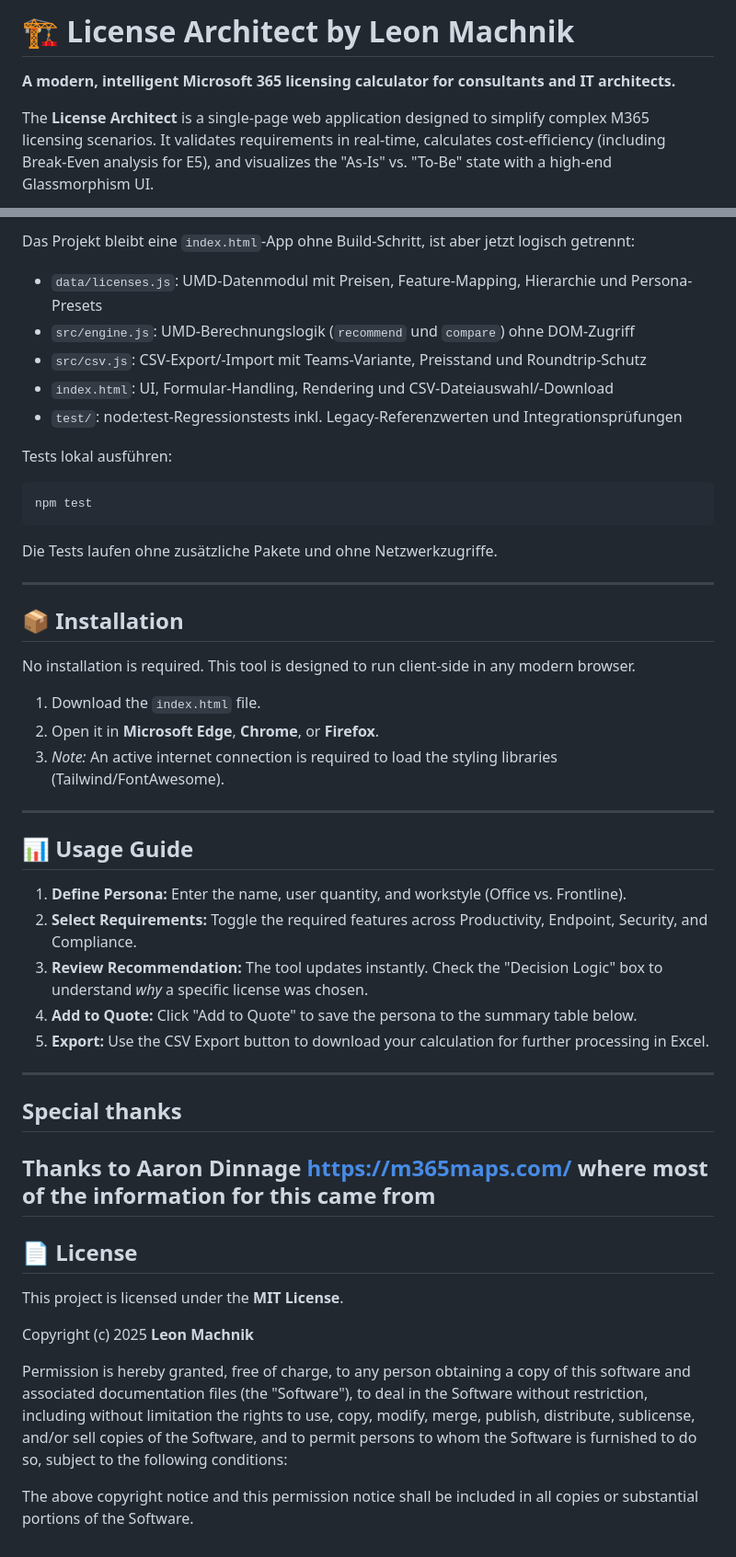
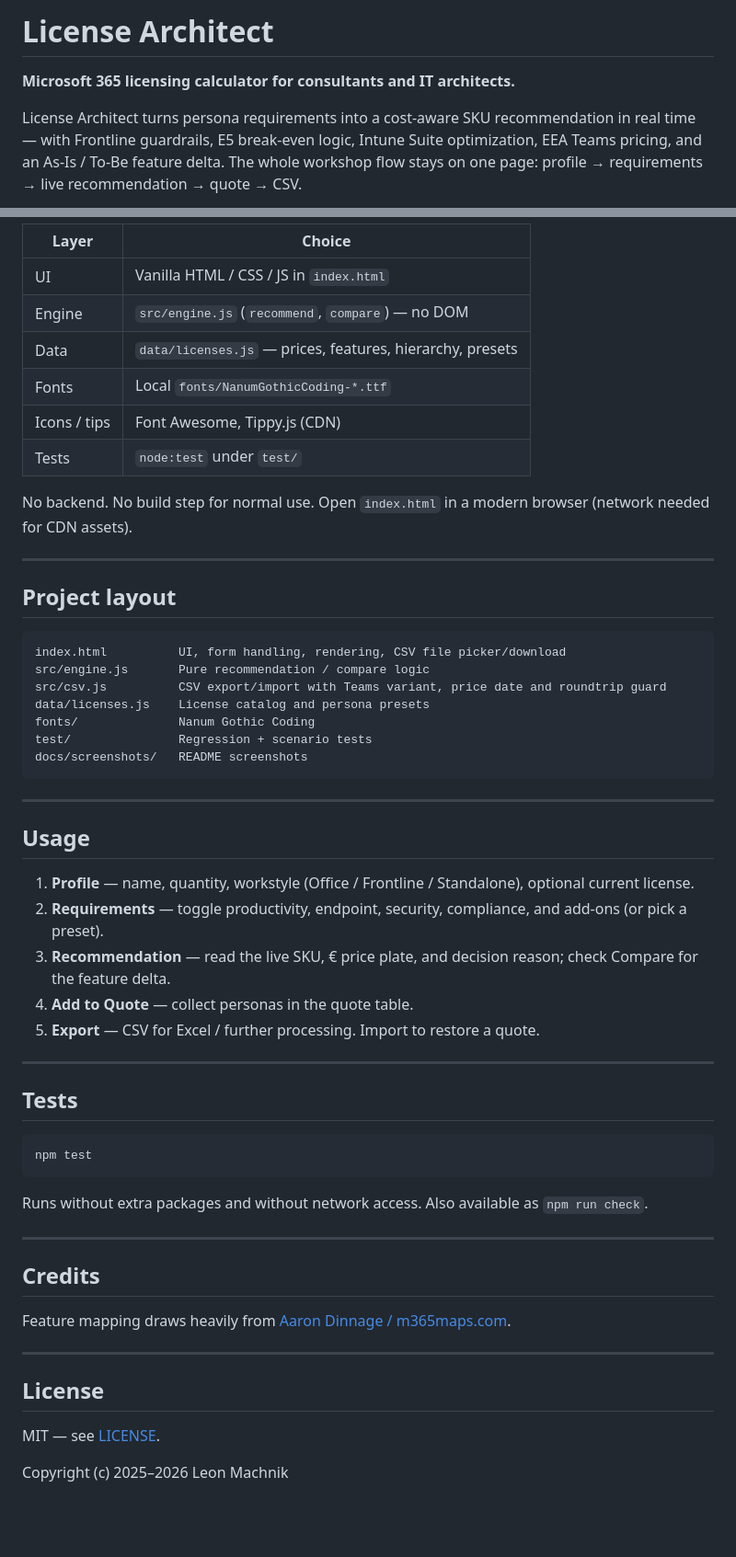
Before and after one commit to leonatwork/M365-License-Architect, a Markdown page: README.md, 2 parts joined by grey strips. Shown at 92% size. GitHub-like rendering; blank space fills up the shorter version.

````diff
--- a/README.md
+++ b/README.md
@@ -1,6 +1,6 @@
-# 🏗️ License Architect by Leon Machnik
+# License Architect
 
-**A modern, intelligent Microsoft 365 licensing calculator for consultants and IT architects.**
+**Microsoft 365 licensing calculator for consultants and IT architects.**
 
-The **License Architect** is a single-page web application designed to simplify complex M365 licensing scenarios. It validates requirements in real-time, calculates cost-efficiency (including Break-Even analysis for E5), and visualizes the "As-Is" vs. "To-Be" state with a high-end Glassmorphism UI.
+License Architect turns persona requirements into a cost-aware SKU recommendation in real time — with Frontline guardrails, E5 break-even logic, Intune Suite optimization, EEA Teams pricing, and an As-Is / To-Be feature delta. The whole workshop flow stays on one page: profile → requirements → live recommendation → quote → CSV.
 
@@ -44,51 +45,59 @@ The **License Architect** is a single-page web application designed to simplify
 
-Das Projekt bleibt eine `index.html`-App ohne Build-Schritt, ist aber jetzt logisch getrennt:
+| Layer | Choice |
+| --- | --- |
+| UI | Vanilla HTML / CSS / JS in `index.html` |
+| Engine | `src/engine.js` (`recommend`, `compare`) — no DOM |
+| Data | `data/licenses.js` — prices, features, hierarchy, presets |
+| Fonts | Local `fonts/NanumGothicCoding-*.ttf` |
+| Icons / tips | Font Awesome, Tippy.js (CDN) |
+| Tests | `node:test` under `test/` |
 
-- `data/licenses.js`: UMD-Datenmodul mit Preisen, Feature-Mapping, Hierarchie und Persona-Presets
-- `src/engine.js`: UMD-Berechnungslogik (`recommend` und `compare`) ohne DOM-Zugriff
-- `src/csv.js`: CSV-Export/-Import mit Teams-Variante, Preisstand und Roundtrip-Schutz
-- `index.html`: UI, Formular-Handling, Rendering und CSV-Dateiauswahl/-Download
-- `test/`: node:test-Regressionstests inkl. Legacy-Referenzwerten und Integrationsprüfungen
+No backend. No build step for normal use. Open `index.html` in a modern browser (network needed for CDN assets).
 
-Tests lokal ausführen:
+---
+
+## Project layout
+
+```
+index.html          UI, form handling, rendering, CSV file picker/download
+src/engine.js       Pure recommendation / compare logic
+src/csv.js          CSV export/import with Teams variant, price date and roundtrip guard
+data/licenses.js    License catalog and persona presets
+fonts/              Nanum Gothic Coding
+test/               Regression + scenario tests
+docs/screenshots/   README screenshots
+```
+
+---
+
+## Usage
+
+1. **Profile** — name, quantity, workstyle (Office / Frontline / Standalone), optional current license.
+2. **Requirements** — toggle productivity, endpoint, security, compliance, and add-ons (or pick a preset).
+3. **Recommendation** — read the live SKU, € price plate, and decision reason; check Compare for the feature delta.
+4. **Add to Quote** — collect personas in the quote table.
+5. **Export** — CSV for Excel / further processing. Import to restore a quote.
+
+---
+
+## Tests
 
 ```bash
 npm test
 ```
 
-Die Tests laufen ohne zusätzliche Pakete und ohne Netzwerkzugriffe.
+Runs without extra packages and without network access. Also available as `npm run check`.
 
 ---
 
-## 📦 Installation
+## Credits
 
-No installation is required. This tool is designed to run client-side in any modern browser.
-
-1.  Download the `index.html` file.
-2.  Open it in **Microsoft Edge**, **Chrome**, or **Firefox**.
-3.  *Note:* An active internet connection is required to load the styling libraries (Tailwind/FontAwesome).
+Feature mapping draws heavily from [Aaron Dinnage / m365maps.com](https://m365maps.com/).
 
 ---
 
-## 📊 Usage Guide
+## License
 
-1.  **Define Persona:** Enter the name, user quantity, and workstyle (Office vs. Frontline).
-2.  **Select Requirements:** Toggle the required features across Productivity, Endpoint, Security, and Compliance.
-3.  **Review Recommendation:** The tool updates instantly. Check the "Decision Logic" box to understand *why* a specific license was chosen.
-4.  **Add to Quote:** Click "Add to Quote" to save the persona to the summary table below.
-5.  **Export:** Use the CSV Export button to download your calculation for further processing in Excel.
+MIT — see [LICENSE](LICENSE).
 
----
-## Special thanks
-Thanks to Aaron Dinnage https://m365maps.com/ where most of the information for this came from
----
-
-## 📄 License
-
-This project is licensed under the **MIT License**.
-
-Copyright (c) 2025 **Leon Machnik**
-
-Permission is hereby granted, free of charge, to any person obtaining a copy of this software and associated documentation files (the "Software"), to deal in the Software without restriction, including without limitation the rights to use, copy, modify, merge, publish, distribute, sublicense, and/or sell copies of the Software, and to permit persons to whom the Software is furnished to do so, subject to the following conditions:
-
-The above copyright notice and this permission notice shall be included in all copies or substantial portions of the Software.
+Copyright (c) 2025–2026 Leon Machnik
````
Also changed, not shown: other parts of README.md (+24 -23 lines), docs/screenshots/compare.png (added), docs/screenshots/mobile.png (added), docs/screenshots/overview.png (added), docs/screenshots/workshop-quote.png (added).
